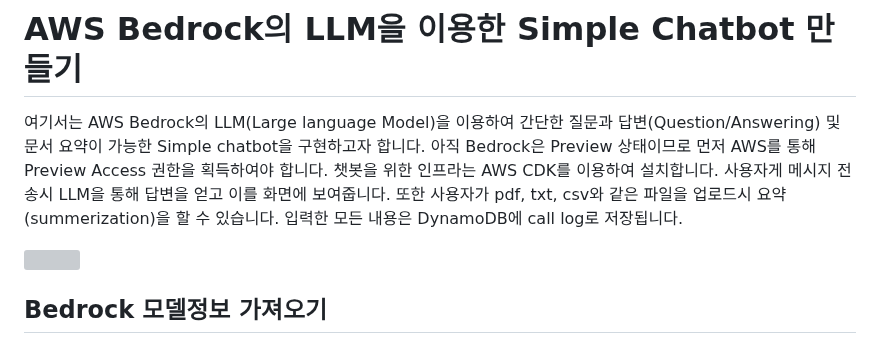
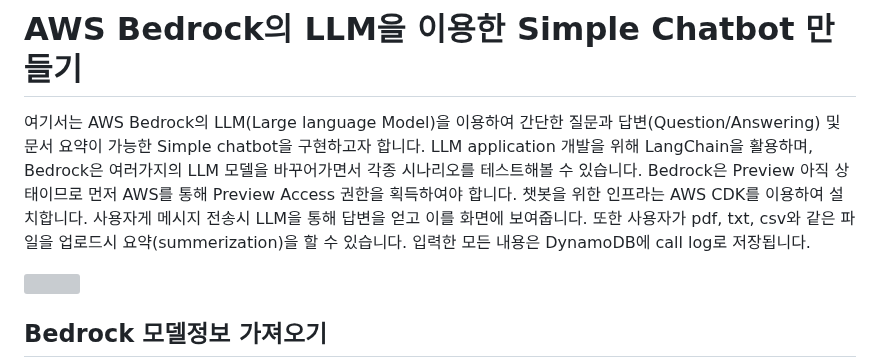
Before and after one commit to kyopark2014/simple-chatbot-using-LLM-based-on-amazon-bedrock, a Markdown page: README.md, the part around the change. Drawn GitHub-style; grey boxes are pictures that could not be loaded.

```diff
--- a/README.md
+++ b/README.md
@@ -1,6 +1,6 @@
 # AWS Bedrock의 LLM을 이용한 Simple Chatbot 만들기
 
-여기서는 AWS Bedrock의 LLM(Large language Model)을 이용하여 간단한 질문과 답변(Question/Answering) 및 문서 요약이 가능한 Simple chatbot을 구현하고자 합니다. 아직 Bedrock은 Preview 상태이므로 먼저 AWS를 통해 Preview Access 권한을 획득하여야 합니다. 챗봇을 위한 인프라는 AWS CDK를 이용하여 설치합니다. 사용자게 메시지 전송시 LLM을 통해 답변을 얻고 이를 화면에 보여줍니다. 또한 사용자가 pdf, txt, csv와 같은 파일을 업로드시 요약(summerization)을 할 수 있습니다. 입력한 모든 내용은 DynamoDB에 call log로 저장됩니다.
+여기서는 AWS Bedrock의 LLM(Large language Model)을 이용하여 간단한 질문과 답변(Question/Answering) 및 문서 요약이 가능한 Simple chatbot을 구현하고자 합니다. LLM application 개발을 위해 LangChain을 활용하며, Bedrock은 여러가지의 LLM 모델을 바꾸어가면서 각종 시나리오를 테스트해볼 수 있습니다. Bedrock은 Preview 아직 상태이므로 먼저 AWS를 통해 Preview Access 권한을 획득하여야 합니다. 챗봇을 위한 인프라는 AWS CDK를 이용하여 설치합니다. 사용자게 메시지 전송시 LLM을 통해 답변을 얻고 이를 화면에 보여줍니다. 또한 사용자가 pdf, txt, csv와 같은 파일을 업로드시 요약(summerization)을 할 수 있습니다. 입력한 모든 내용은 DynamoDB에 call log로 저장됩니다.
 
 <img src="https://github.com/kyopark2014/chatbot-based-on-bedrock-anthropic/assets/52392004/6e05b1bf-7cb9-4b93-8930-6bd10a16c2be" width="700">
 
```
